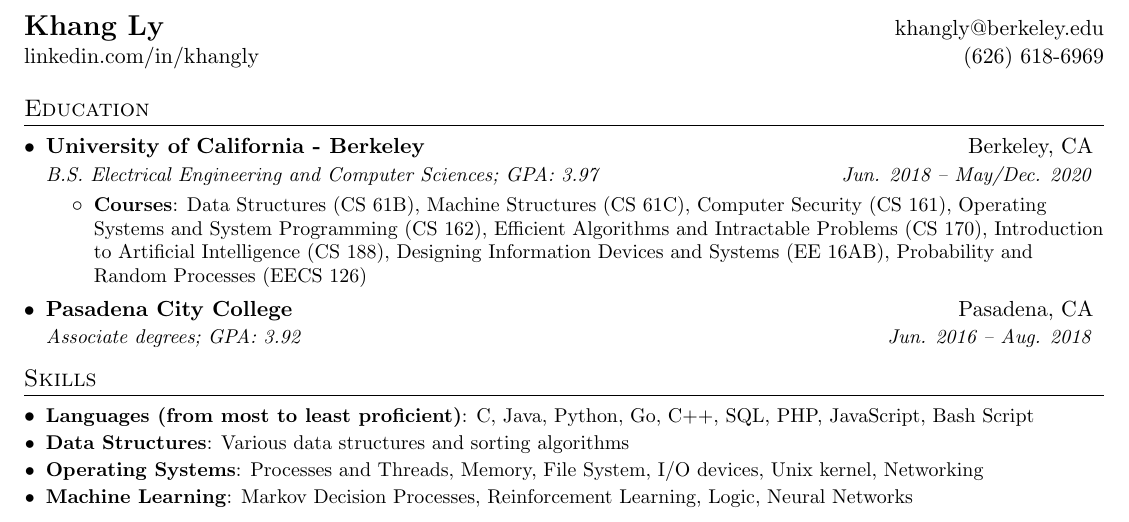
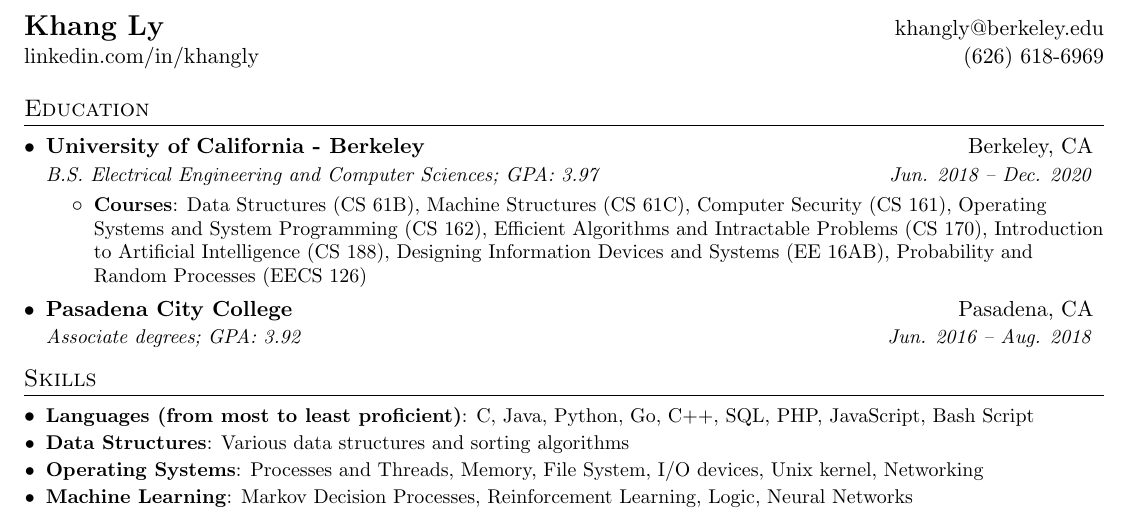
Before and after one commit to khangly/resume, a LaTeX CV (resume.tex): part of the page, cut so that both start at the same text. Compiled offline with pdfLaTeX.

Commit message:
removed May

```diff
--- a/resume.tex
+++ b/resume.tex
@@ -84,7 +84,7 @@
   \resumeSubHeadingListStart
     \resumeSubheading
       {University of California - Berkeley}{Berkeley, CA}
-      {B.S. Electrical Engineering and Computer Sciences;  GPA: 3.97}{Jun. 2018 -- May/Dec. 2020}
+      {B.S. Electrical Engineering and Computer Sciences;  GPA: 3.97}{Jun. 2018 -- Dec. 2020}
       \resumeItemListStart
         \resumeItem{Courses}
           {Data Structures (CS 61B), Machine Structures (CS 61C), Computer Security (CS 161), Operating Systems and System Programming (CS 162), Efficient Algorithms and Intractable Problems (CS 170), Introduction to Artificial Intelligence (CS 188), Designing Information Devices and Systems (EE 16AB), Probability and Random Processes (EECS 126)}
```
Also changed, not shown: resume.pdf.
